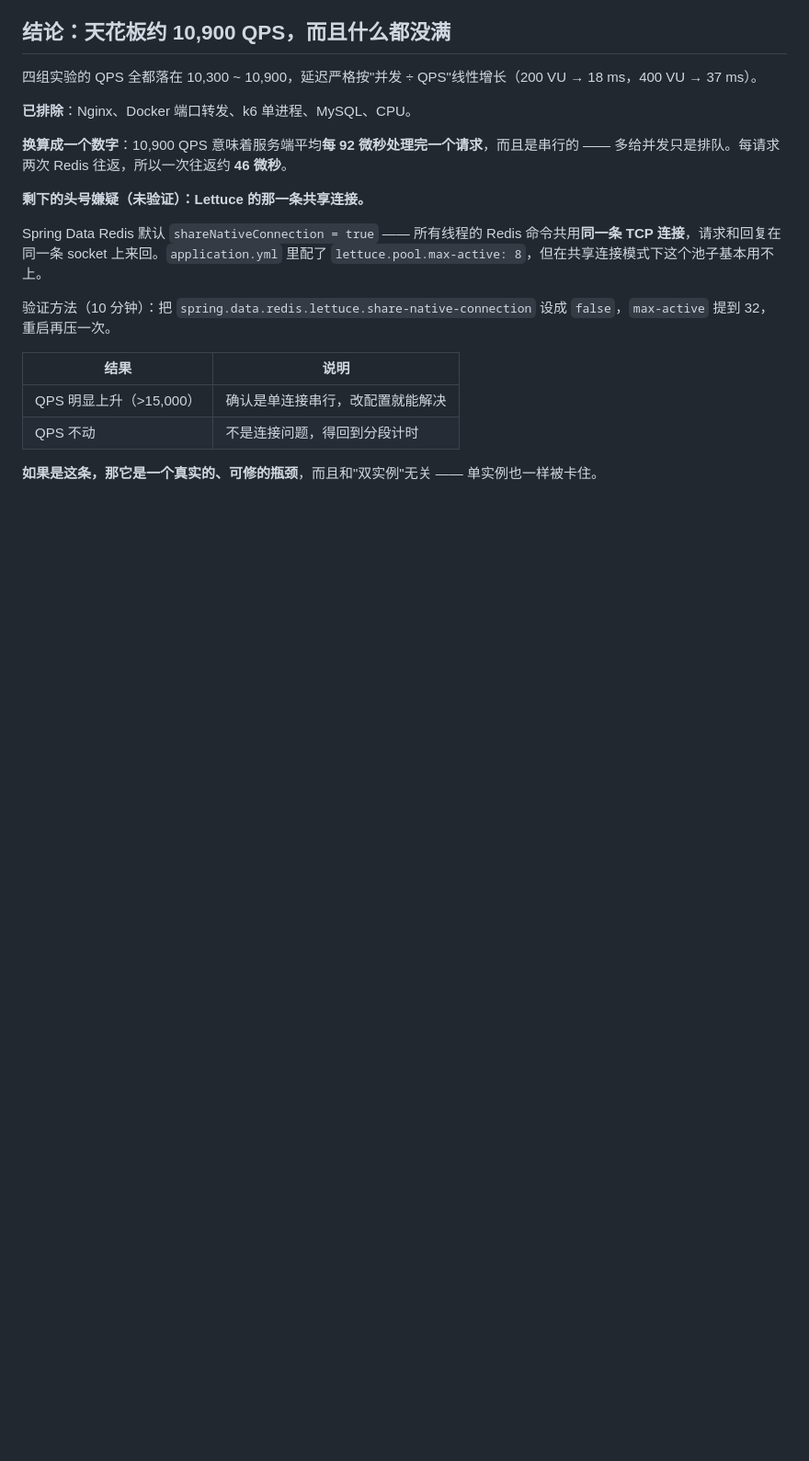
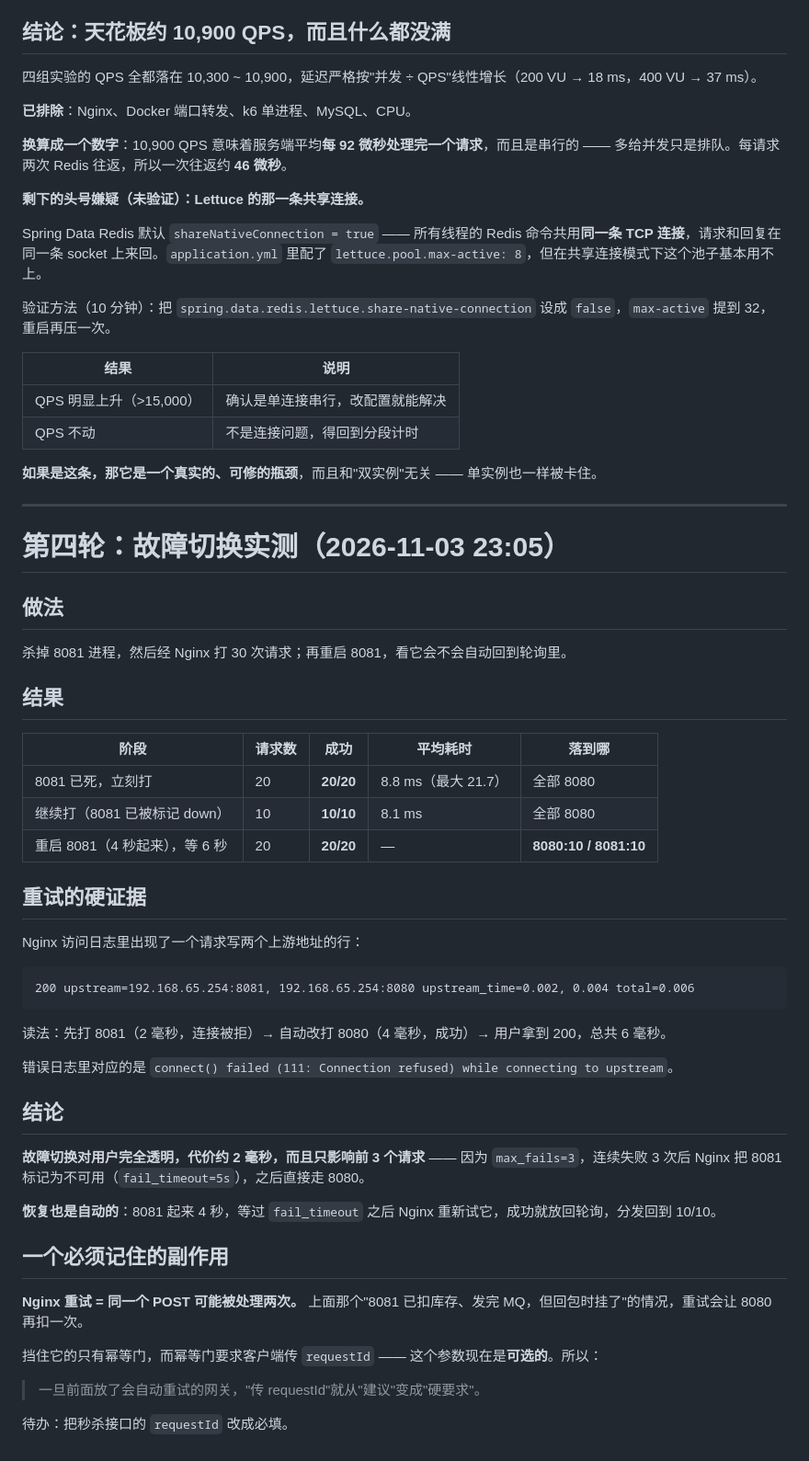
Before and after one commit to Tedd-Chew/audio-mall, a Markdown page: docs/双实例实验.md, the part around the change. Shown at 92% size. Drawn GitHub-style; blank space fills up the shorter version.

Commit message:
test: 故障切换实测，杀掉一个实例后 30 次请求全部成功

````diff
--- a/docs/双实例实验.md
+++ b/docs/双实例实验.md
@@ -206,3 +206,47 @@ Spring Data Redis 默认 `shareNativeConnection = true` —— 所有线程的 R
 | QPS 不动 | 不是连接问题，得回到分段计时 |
 
 **如果是这条，那它是一个真实的、可修的瓶颈**，而且和"双实例"无关 —— 单实例也一样被卡住。
+
+---
+
+# 第四轮：故障切换实测（2026-11-03 23:05）
+
+## 做法
+
+杀掉 8081 进程，然后经 Nginx 打 30 次请求；再重启 8081，看它会不会自动回到轮询里。
+
+## 结果
+
+| 阶段 | 请求数 | 成功 | 平均耗时 | 落到哪 |
+|---|---|---|---|---|
+| 8081 已死，立刻打 | 20 | **20/20** | 8.8 ms（最大 21.7） | 全部 8080 |
+| 继续打（8081 已被标记 down） | 10 | **10/10** | 8.1 ms | 全部 8080 |
+| 重启 8081（4 秒起来），等 6 秒 | 20 | **20/20** | — | **8080:10 / 8081:10** |
+
+## 重试的硬证据
+
+Nginx 访问日志里出现了一个请求写两个上游地址的行：
+
+```
+200 upstream=192.168.65.254:8081, 192.168.65.254:8080 upstream_time=0.002, 0.004 total=0.006
+```
+
+读法：先打 8081（2 毫秒，连接被拒）→ 自动改打 8080（4 毫秒，成功）→ 用户拿到 200，总共 6 毫秒。
+
+错误日志里对应的是 `connect() failed (111: Connection refused) while connecting to upstream`。
+
+## 结论
+
+**故障切换对用户完全透明，代价约 2 毫秒，而且只影响前 3 个请求** —— 因为 `max_fails=3`，连续失败 3 次后 Nginx 把 8081 标记为不可用（`fail_timeout=5s`），之后直接走 8080。
+
+**恢复也是自动的**：8081 起来 4 秒，等过 `fail_timeout` 之后 Nginx 重新试它，成功就放回轮询，分发回到 10/10。
+
+## 一个必须记住的副作用
+
+**Nginx 重试 = 同一个 POST 可能被处理两次。** 上面那个"8081 已扣库存、发完 MQ，但回包时挂了"的情况，重试会让 8080 再扣一次。
+
+挡住它的只有幂等门，而幂等门要求客户端传 `requestId` —— 这个参数现在是**可选的**。所以：
+
+> 一旦前面放了会自动重试的网关，"传 requestId"就从"建议"变成"硬要求"。
+
+待办：把秒杀接口的 `requestId` 改成必填。
````
